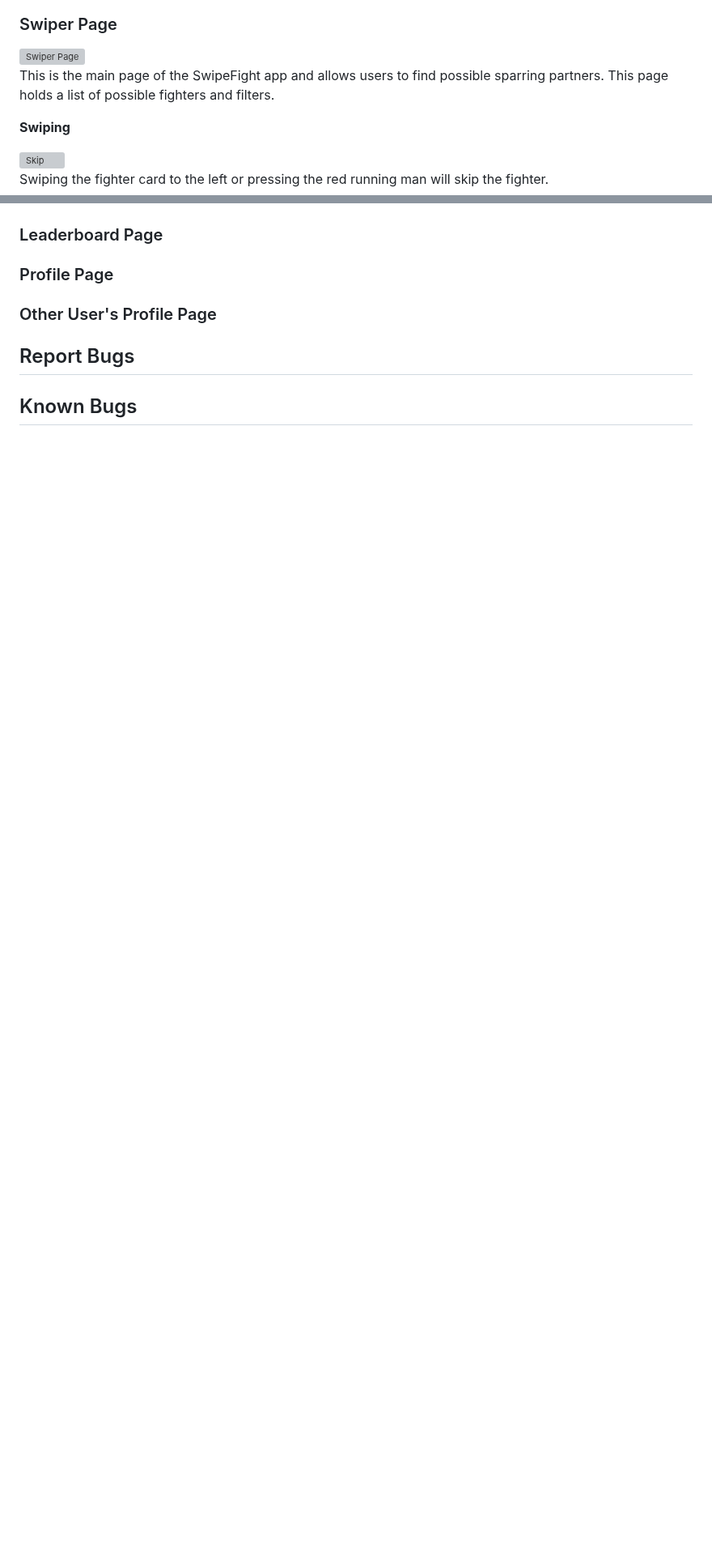
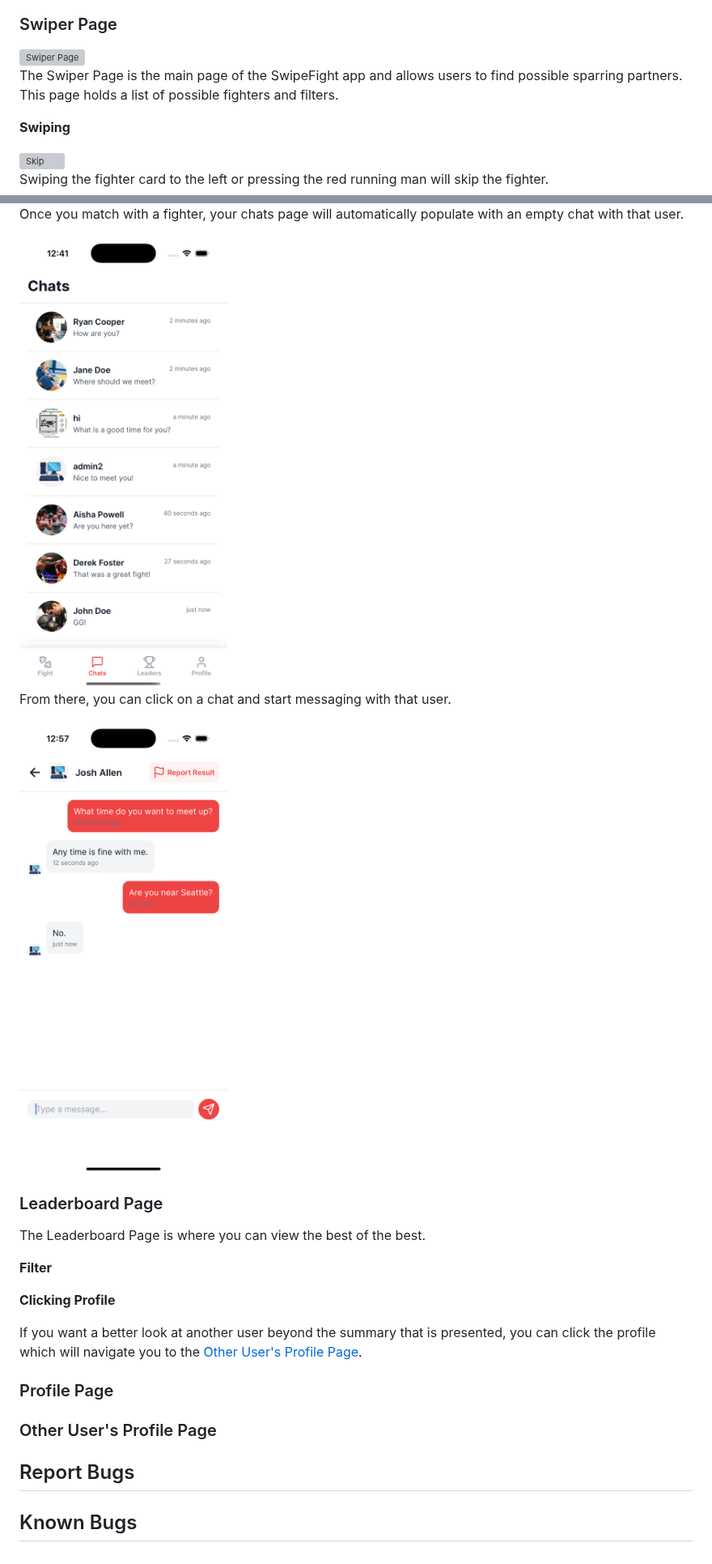
Before and after one commit to aidenkatsura/SwipeFight, a Markdown page: reports/UserDocumentation.md, 2 parts joined by grey strips. Shown at 81% size. Drawn GitHub-style; blank space fills up the shorter version; grey boxes are pictures that could not be loaded.

```diff
--- a/reports/UserDocumentation.md
+++ b/reports/UserDocumentation.md
@@ -44,7 +44,7 @@ SwipeFight contains four main tabs that you can access once authenticated. These
 
 <img src="/reports/Pictures/Swiper_Page.png" alt="Swiper Page" width="300" height="600"/>
 
-This is the main page of the SwipeFight app and allows users to find possible sparring partners. This page holds a list of possible fighters and filters.
+The Swiper Page is the main page of the SwipeFight app and allows users to find possible sparring partners. This page holds a list of possible fighters and filters.
 
 __Swiping__
 
@@ -78,10 +78,26 @@ On the top of the page, there is a scrollable list of filters that filter throug
 
-[Insert Chats Picture]: #
+Once you match with a fighter, your chats page will automatically populate with an empty chat with that user.
+
+<img src="/reports/Pictures/List_Chats.png" alt="List of Chats" width="300" height="600"/>
+
+From there, you can click on a chat and start messaging with that user.
+
+<img src="/reports/Pictures/Chat.png" alt="Conversation" width="300" height="600"/>
 
 [Insert Report Results Picture]: #
 
 
 ### Leaderboard Page
+
+The Leaderboard Page is where you can view the best of the best.
+
+__Filter__
+
+
+
+__Clicking Profile__
+
+If you want a better look at another user beyond the summary that is presented, you can click the profile which will navigate you to the [Other User's Profile Page](#other-user's-profile-page).
 
 [Insert Leaderboard Page Picture]: #
 
```
Also changed, not shown: other parts of reports/UserDocumentation.md (+2 -2 lines).
